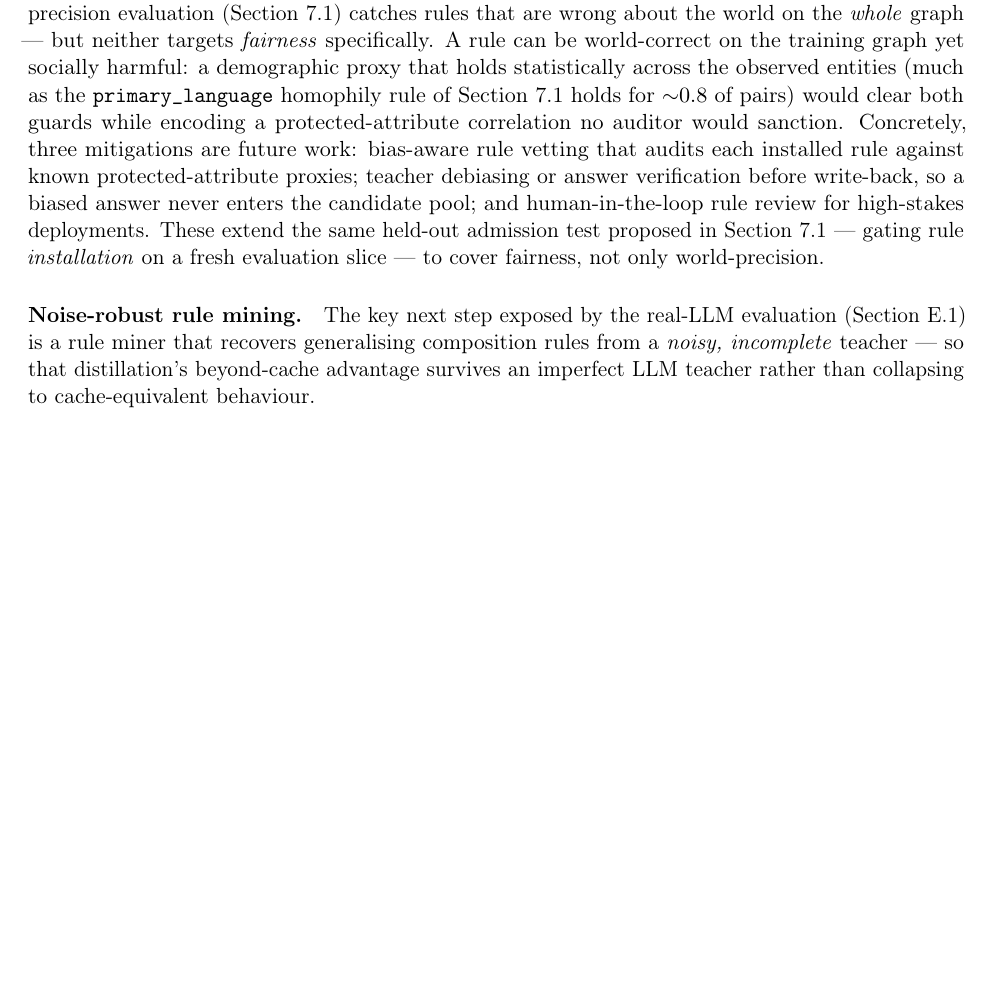
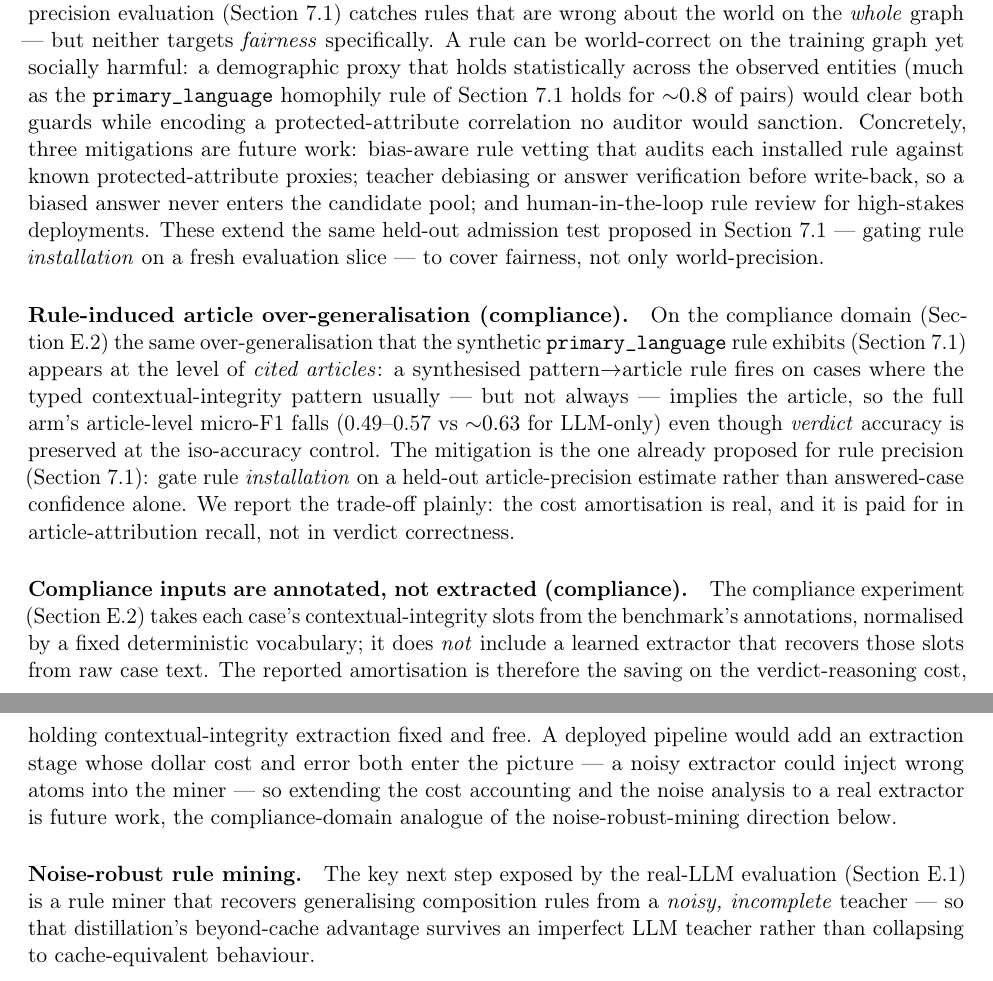
Before and after one commit to n24q02m/tacet, a LaTeX paper (paper/main.tex): part of page 18 of 36 before the commit and two parts of pages 18 and 19 of 36 after it, the two joined at a grey line, cut so that both start at the same text, the shorter picture padded with empty space. Compiled offline with pdfLaTeX.

Commit message:
feat: report compliance article-F1 over-generalisation and extraction-scope limitations

```diff
--- a/paper/main.tex
+++ b/paper/main.tex
@@ -1072,6 +1072,34 @@ test proposed in Section~\ref{sec:rule_precision} --- gating rule
 \emph{installation} on a fresh evaluation slice --- to cover fairness, not
 only world-precision.
 
+\paragraph{Rule-induced article over-generalisation (compliance).} On the
+compliance domain (Section~\ref{sec:compliance}) the same over-generalisation
+that the synthetic \texttt{primary\_language} rule exhibits
+(Section~\ref{sec:rule_precision}) appears at the level of \emph{cited
+articles}: a synthesised pattern$\to$article rule fires on cases where the typed
+contextual-integrity pattern usually --- but not always --- implies the article,
+so the full arm's article-level micro-F1 falls
+(\privArtFOneFullGemini--\privArtFOneFullGrok{} vs
+${\sim}\privArtFOneLlmGemini{}$ for LLM-only) even though \emph{verdict} accuracy
+is preserved at the iso-accuracy control. The mitigation is the one already
+proposed for rule precision (Section~\ref{sec:rule_precision}): gate rule
+\emph{installation} on a held-out article-precision estimate rather than
+answered-case confidence alone. We report the trade-off plainly: the cost
+amortisation is real, and it is paid for in article-attribution recall, not in
+verdict correctness.
+
+\paragraph{Compliance inputs are annotated, not extracted (compliance).} The
+compliance experiment (Section~\ref{sec:compliance}) takes each case's
+contextual-integrity slots from the benchmark's annotations, normalised by a
+fixed deterministic vocabulary; it does \emph{not} include a learned extractor
+that recovers those slots from raw case text. The reported amortisation is
+therefore the saving on the verdict-reasoning cost, holding contextual-integrity
+extraction fixed and free. A deployed pipeline would add an extraction stage
+whose dollar cost and error both enter the picture --- a noisy extractor could
+inject wrong atoms into the miner --- so extending the cost accounting and the
+noise analysis to a real extractor is future work, the compliance-domain
+analogue of the noise-robust-mining direction below.
+
 \paragraph{Noise-robust rule mining.} The key next step exposed by the
 real-LLM evaluation (Section~\ref{sec:realcost}) is a rule miner that
 recovers generalising composition rules from a \emph{noisy, incomplete}
```
